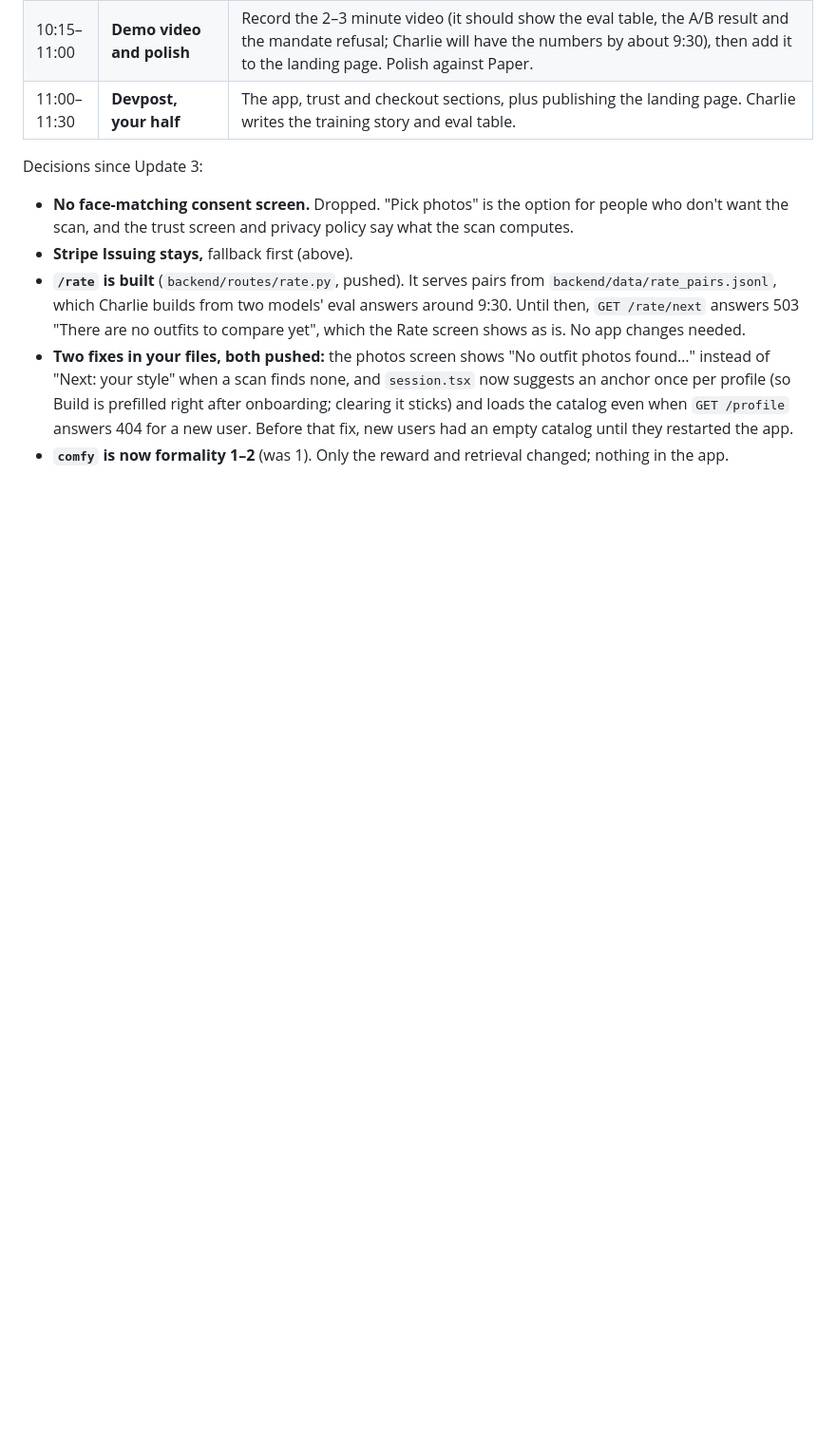
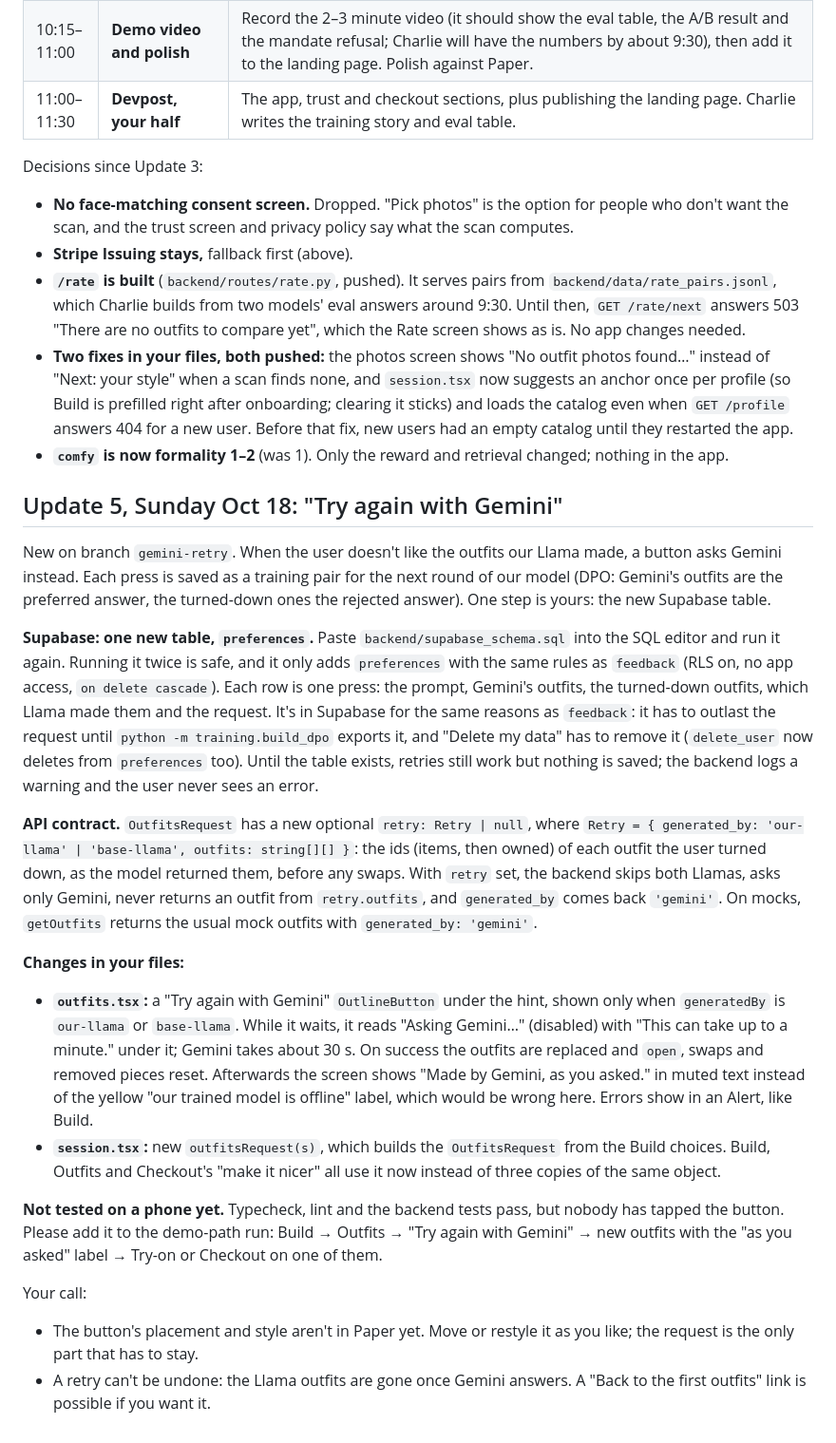
Before and after one commit to jasminemarwaha1234/ClosetCue, a Markdown page: JANGES_FOR_JASMINE.md, the part around the change. Shown at 95% size. Drawn GitHub-style; blank space fills up the shorter version.

Commit message:
Tell Jasmine about Try again with Gemini and the preferences table
Co-Authored-By: Claude Opus 5.5 <noreply@anthropic.com>

```diff
--- a/JANGES_FOR_JASMINE.md
+++ b/JANGES_FOR_JASMINE.md
@@ -130,3 +130,23 @@ Decisions since Update 3:
 - **`/rate` is built** (`backend/routes/rate.py`, pushed). It serves pairs from `backend/data/rate_pairs.jsonl`, which Charlie builds from two models' eval answers around 9:30. Until then, `GET /rate/next` answers 503 "There are no outfits to compare yet", which the Rate screen shows as is. No app changes needed.
 - **Two fixes in your files, both pushed:** the photos screen shows "No outfit photos found…" instead of "Next: your style" when a scan finds none, and `session.tsx` now suggests an anchor once per profile (so Build is prefilled right after onboarding; clearing it sticks) and loads the catalog even when `GET /profile` answers 404 for a new user. Before that fix, new users had an empty catalog until they restarted the app.
 - **`comfy` is now formality 1–2** (was 1). Only the reward and retrieval changed; nothing in the app.
+
+## Update 5, Sunday Oct 18: "Try again with Gemini"
+
+New on branch `gemini-retry`. When the user doesn't like the outfits our Llama made, a button asks Gemini instead. Each press is saved as a training pair for the next round of our model (DPO: Gemini's outfits are the preferred answer, the turned-down ones the rejected answer). One step is yours: the new Supabase table.
+
+**Supabase: one new table, `preferences`.** Paste `backend/supabase_schema.sql` into the SQL editor and run it again. Running it twice is safe, and it only adds `preferences` with the same rules as `feedback` (RLS on, no app access, `on delete cascade`). Each row is one press: the prompt, Gemini's outfits, the turned-down outfits, which Llama made them and the request. It's in Supabase for the same reasons as `feedback`: it has to outlast the request until `python -m training.build_dpo` exports it, and "Delete my data" has to remove it (`delete_user` now deletes from `preferences` too). Until the table exists, retries still work but nothing is saved; the backend logs a warning and the user never sees an error.
+
+**API contract.** `OutfitsRequest` has a new optional `retry: Retry | null`, where `Retry = { generated_by: 'our-llama' | 'base-llama', outfits: string[][] }`: the ids (items, then owned) of each outfit the user turned down, as the model returned them, before any swaps. With `retry` set, the backend skips both Llamas, asks only Gemini, never returns an outfit from `retry.outfits`, and `generated_by` comes back `'gemini'`. On mocks, `getOutfits` returns the usual mock outfits with `generated_by: 'gemini'`.
+
+**Changes in your files:**
+
+- **`outfits.tsx`:** a "Try again with Gemini" `OutlineButton` under the hint, shown only when `generatedBy` is `our-llama` or `base-llama`. While it waits, it reads "Asking Gemini…" (disabled) with "This can take up to a minute." under it; Gemini takes about 30 s. On success the outfits are replaced and `open`, swaps and removed pieces reset. Afterwards the screen shows "Made by Gemini, as you asked." in muted text instead of the yellow "our trained model is offline" label, which would be wrong here. Errors show in an Alert, like Build.
+- **`session.tsx`:** new `outfitsRequest(s)`, which builds the `OutfitsRequest` from the Build choices. Build, Outfits and Checkout's "make it nicer" all use it now instead of three copies of the same object.
+
+**Not tested on a phone yet.** Typecheck, lint and the backend tests pass, but nobody has tapped the button. Please add it to the demo-path run: Build → Outfits → "Try again with Gemini" → new outfits with the "as you asked" label → Try-on or Checkout on one of them.
+
+Your call:
+
+- The button's placement and style aren't in Paper yet. Move or restyle it as you like; the request is the only part that has to stay.
+- A retry can't be undone: the Llama outfits are gone once Gemini answers. A "Back to the first outfits" link is possible if you want it.
```
